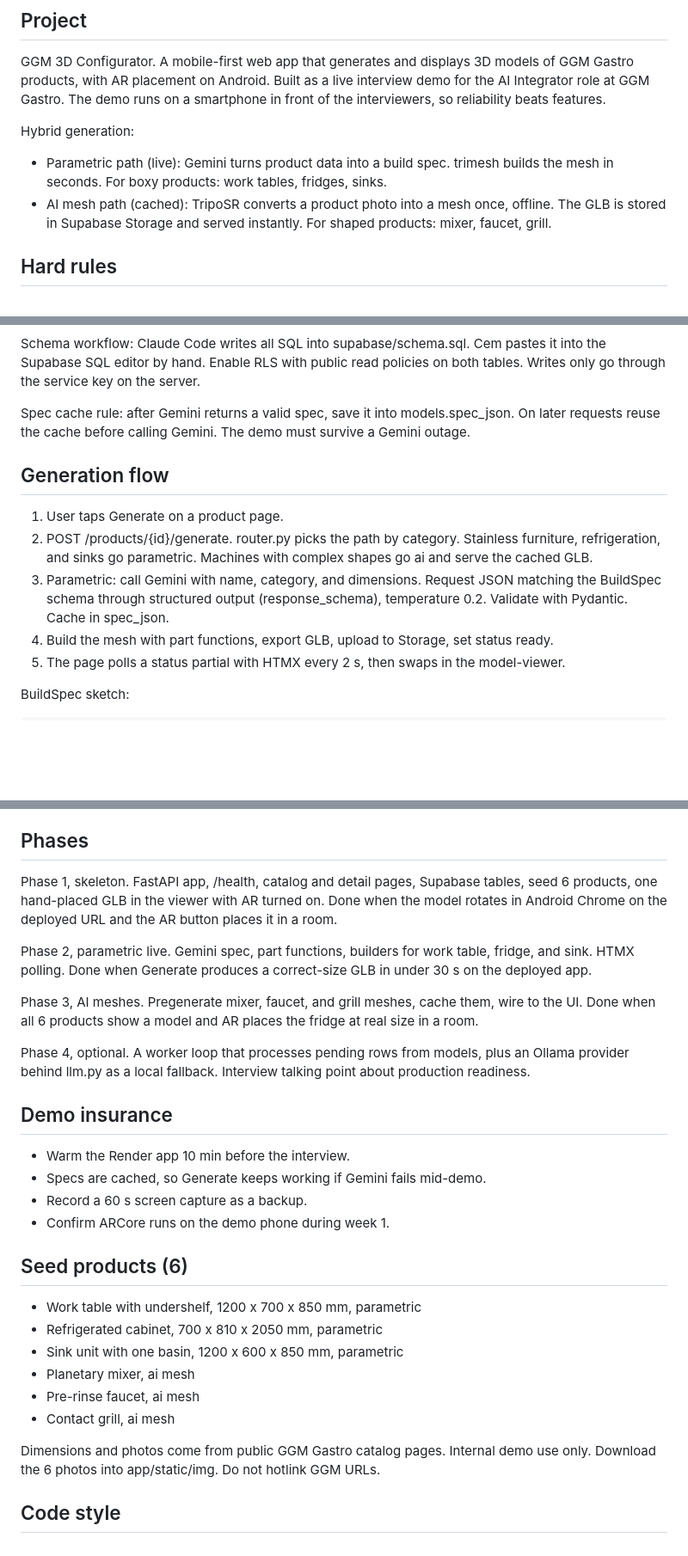
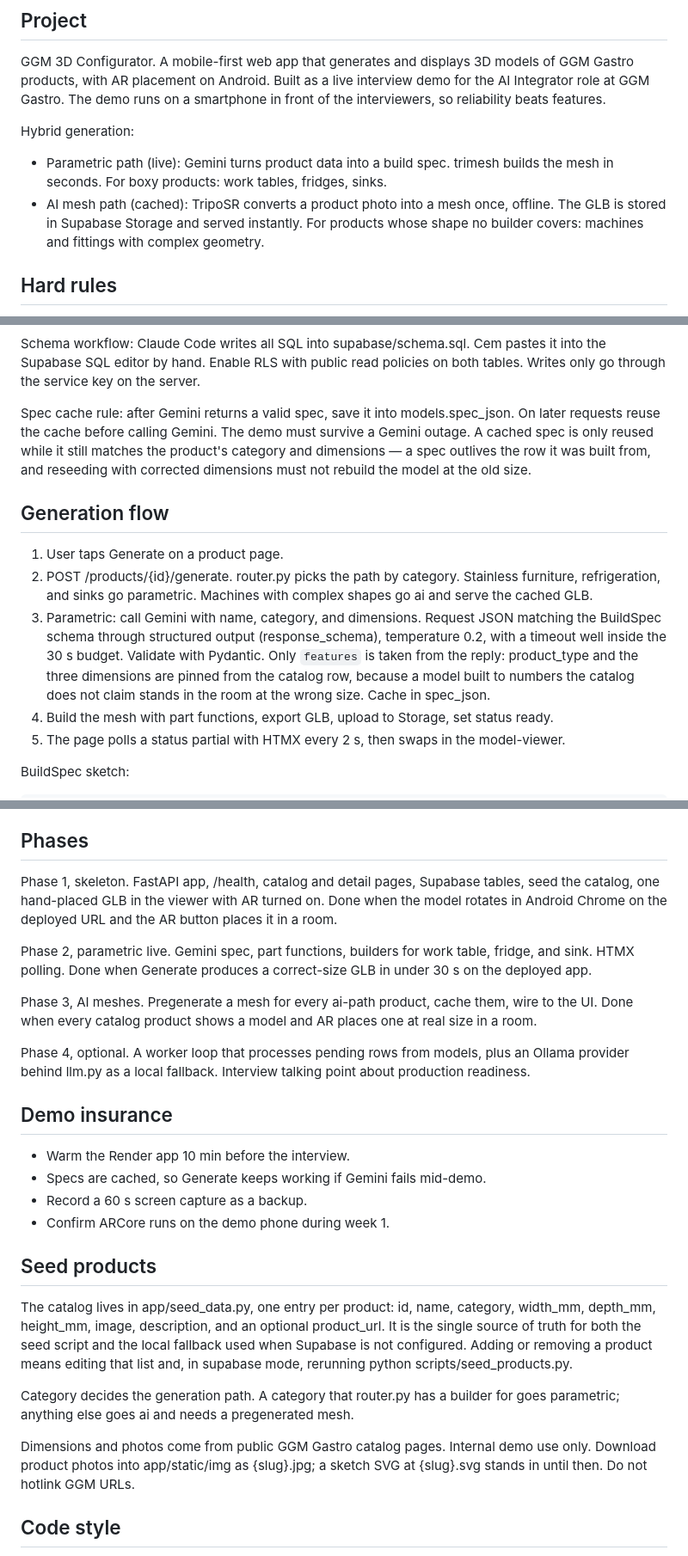
Before and after one commit to JollyJem/ggm3D, a Markdown page: CLAUDE.md, 3 parts joined by grey strips. Shown at 86% size. GitHub-like rendering; blank space fills up the shorter version.

Commit message:
docs: record the invariants these fixes established
- a builder holds its bounding box at every spec size, not just its SKU's
- Gemini supplies features; size and product_type come from the catalog
- a cached spec is reused only while it still matches the product row
- nothing outside the viewer partial may reference the <model-viewer>

Also carries the earlier rewrite of the seed-products section, which was
still uncommitted: the catalog is app/seed_data.py, not a fixed list of six.

Co-Authored-By: Claude Opus 5 <noreply@anthropic.com>
Claude-Session: https://claude.ai/code/session_01KQDoutbfUKmxfMxpJwVCbZ

```diff
--- a/CLAUDE.md
+++ b/CLAUDE.md
@@ -7,7 +7,7 @@ GGM 3D Configurator. A mobile-first web app that generates and displays 3D model
 Hybrid generation:
 
 - Parametric path (live): Gemini turns product data into a build spec. trimesh builds the mesh in seconds. For boxy products: work tables, fridges, sinks.
-- AI mesh path (cached): TripoSR converts a product photo into a mesh once, offline. The GLB is stored in Supabase Storage and served instantly. For shaped products: mixer, faucet, grill.
+- AI mesh path (cached): TripoSR converts a product photo into a mesh once, offline. The GLB is stored in Supabase Storage and served instantly. For products whose shape no builder covers: machines and fittings with complex geometry.
 
 ## Hard rules
 
@@ -86,13 +86,13 @@ Storage bucket "models" with public read access. AR needs a public HTTPS GLB URL
 
 Schema workflow: Claude Code writes all SQL into supabase/schema.sql. Cem pastes it into the Supabase SQL editor by hand. Enable RLS with public read policies on both tables. Writes only go through the service key on the server.
 
-Spec cache rule: after Gemini returns a valid spec, save it into models.spec_json. On later requests reuse the cache before calling Gemini. The demo must survive a Gemini outage.
+Spec cache rule: after Gemini returns a valid spec, save it into models.spec_json. On later requests reuse the cache before calling Gemini. The demo must survive a Gemini outage. A cached spec is only reused while it still matches the product's category and dimensions — a spec outlives the row it was built from, and reseeding with corrected dimensions must not rebuild the model at the old size.
 
 ## Generation flow
 
 1. User taps Generate on a product page.
 2. POST /products/{id}/generate. router.py picks the path by category. Stainless furniture, refrigeration, and sinks go parametric. Machines with complex shapes go ai and serve the cached GLB.
-3. Parametric: call Gemini with name, category, and dimensions. Request JSON matching the BuildSpec schema through structured output (response_schema), temperature 0.2. Validate with Pydantic. Cache in spec_json.
+3. Parametric: call Gemini with name, category, and dimensions. Request JSON matching the BuildSpec schema through structured output (response_schema), temperature 0.2, with a timeout well inside the 30 s budget. Validate with Pydantic. Only `features` is taken from the reply: product_type and the three dimensions are pinned from the catalog row, because a model built to numbers the catalog does not claim stands in the room at the wrong size. Cache in spec_json.
 4. Build the mesh with part functions, export GLB, upload to Storage, set status ready.
 5. The page polls a status partial with HTMX every 2 s, then swaps in the model-viewer.
 
@@ -175,11 +177,11 @@ What this does and does not reach:
 
 ## Phases
 
-Phase 1, skeleton. FastAPI app, /health, catalog and detail pages, Supabase tables, seed 6 products, one hand-placed GLB in the viewer with AR turned on. Done when the model rotates in Android Chrome on the deployed URL and the AR button places it in a room.
+Phase 1, skeleton. FastAPI app, /health, catalog and detail pages, Supabase tables, seed the catalog, one hand-placed GLB in the viewer with AR turned on. Done when the model rotates in Android Chrome on the deployed URL and the AR button places it in a room.
 
 Phase 2, parametric live. Gemini spec, part functions, builders for work table, fridge, and sink. HTMX polling. Done when Generate produces a correct-size GLB in under 30 s on the deployed app.
 
-Phase 3, AI meshes. Pregenerate mixer, faucet, and grill meshes, cache them, wire to the UI. Done when all 6 products show a model and AR places the fridge at real size in a room.
+Phase 3, AI meshes. Pregenerate a mesh for every ai-path product, cache them, wire to the UI. Done when every catalog product shows a model and AR places one at real size in a room.
 
 Phase 4, optional. A worker loop that processes pending rows from models, plus an Ollama provider behind llm.py as a local fallback. Interview talking point about production readiness.
 
@@ -190,16 +192,13 @@ Phase 4, optional. A worker loop that processes pending rows from models, plus a
 - Record a 60 s screen capture as a backup.
 - Confirm ARCore runs on the demo phone during week 1.
 
-## Seed products (6)
+## Seed products
 
-- Work table with undershelf, 1200 x 700 x 850 mm, parametric
-- Refrigerated cabinet, 700 x 810 x 2050 mm, parametric
-- Sink unit with one basin, 1200 x 600 x 850 mm, parametric
-- Planetary mixer, ai mesh
-- Pre-rinse faucet, ai mesh
-- Contact grill, ai mesh
+The catalog lives in app/seed_data.py, one entry per product: id, name, category, width_mm, depth_mm, height_mm, image, description, and an optional product_url. It is the single source of truth for both the seed script and the local fallback used when Supabase is not configured. Adding or removing a product means editing that list and, in supabase mode, rerunning python scripts/seed_products.py.
 
-Dimensions and photos come from public GGM Gastro catalog pages. Internal demo use only. Download the 6 photos into app/static/img. Do not hotlink GGM URLs.
+Category decides the generation path. A category that router.py has a builder for goes parametric; anything else goes ai and needs a pregenerated mesh.
+
+Dimensions and photos come from public GGM Gastro catalog pages. Internal demo use only. Download product photos into app/static/img as {slug}.jpg; a sketch SVG at {slug}.svg stands in until then. Do not hotlink GGM URLs.
 
 ## Code style
 
```
Also changed, not shown: other parts of CLAUDE.md (+2 -0 lines).
